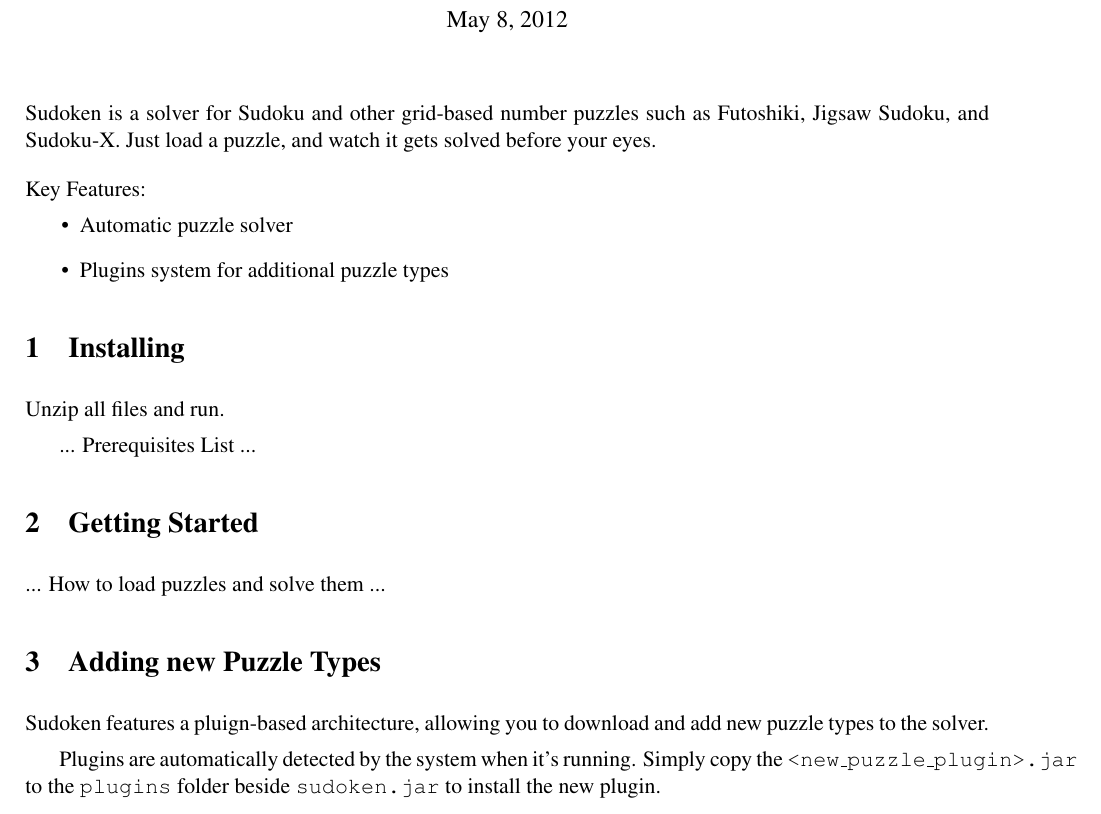
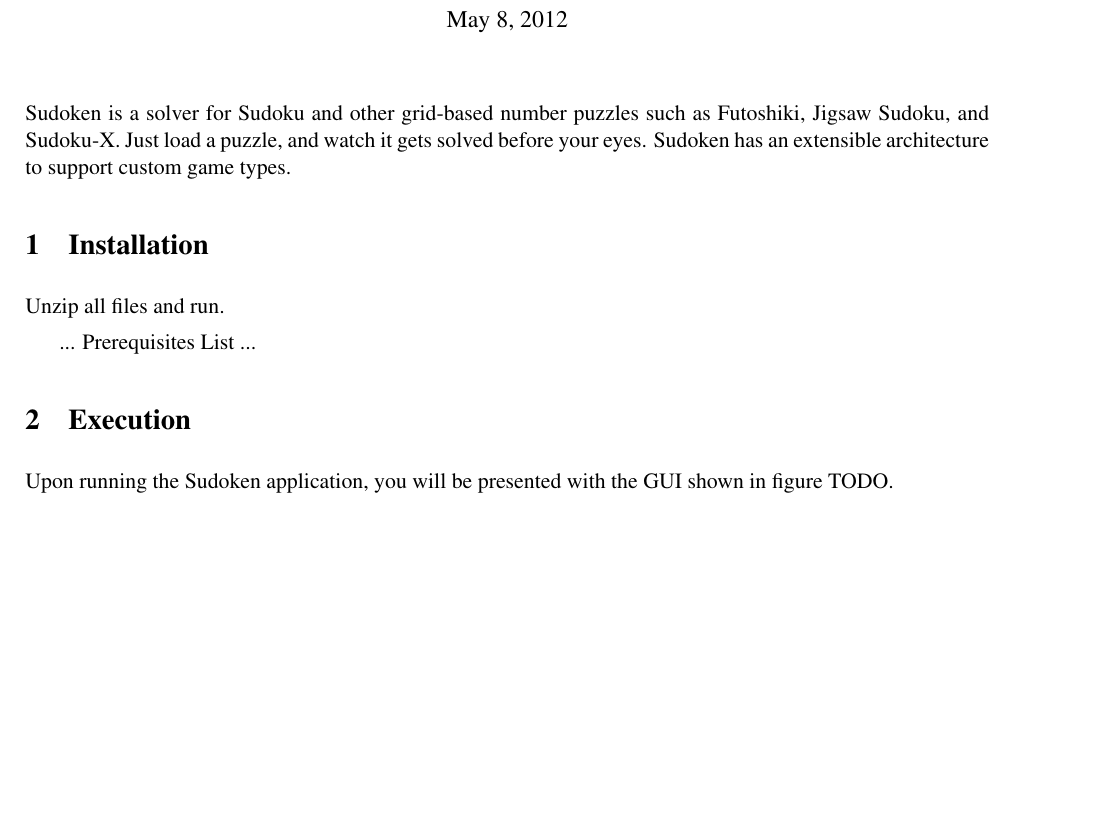
Before and after one commit to pantaloons/Sudoken, a LaTeX document (doc/manual/user_manual.tex, which reads doc/manual/section_1-intro.tex, doc/manual/section_3-basics.tex, doc/manual/section_4-plugins.tex): part of the page, cut so that both start at the same text, the shorter picture padded with empty space. Compiled offline with pdfLaTeX.

Commit message:
Really quick docs.

```diff
--- a/doc/manual/section_1-intro.tex
+++ b/doc/manual/section_1-intro.tex
@@ -1,13 +1,3 @@
 % Intro
 \noindent
-Sudoken is a solver for Sudoku and other grid-based number puzzles such as Futoshiki, Jigsaw Sudoku, and Sudoku-X. Just load a puzzle, and watch it gets solved before your eyes.
-
-\medskip
-
-\noindent
-Key Features:
-\begin{itemize}[topsep=0pt, partopsep=0pt]
-\item Automatic puzzle solver
-\item Plugins system for additional puzzle types
-%%% TODO: finish me...
-\end{itemize}
+Sudoken is a solver for Sudoku and other grid-based number puzzles such as Futoshiki, Jigsaw Sudoku, and Sudoku-X. Just load a puzzle, and watch it gets solved before your eyes. Sudoken has an extensible architecture to support custom game types.
--- a/doc/manual/section_3-basics.tex
+++ b/doc/manual/section_3-basics.tex
@@ -1,2 +1 @@
-% Getting Started
-... How to load puzzles and solve them ...
+Upon running the Sudoken application, you will be presented with the GUI shown in figure TODO.
--- a/doc/manual/section_4-plugins.tex
+++ /dev/null
@@ -1,4 +0,0 @@
-% Plugins
-Sudoken features a pluign-based architecture, allowing you to download and add new puzzle types to the solver.
-
-Plugins are automatically detected by the system when it's running. Simply copy the \codeCommand{<new\_puzzle\_plugin>.jar} to the \codeCommand{plugins} folder beside \codeCommand{sudoken.jar} to install the new plugin.
--- a/doc/manual/user_manual.tex
+++ b/doc/manual/user_manual.tex
@@ -62,13 +62,10 @@
 %\section{Introduction}
 \input{section_1-intro}
 
-\section{Installing}
+\section{Installation}
 \input{section_2-install}
 
-\section{Getting Started}
+\section{Execution}
 \input{section_3-basics}
 
-\section{Adding new Puzzle Types}
-\input{section_4-plugins}
-
 \end{document}
```
Also changed, not shown: doc/manual/user_manual.pdf.
